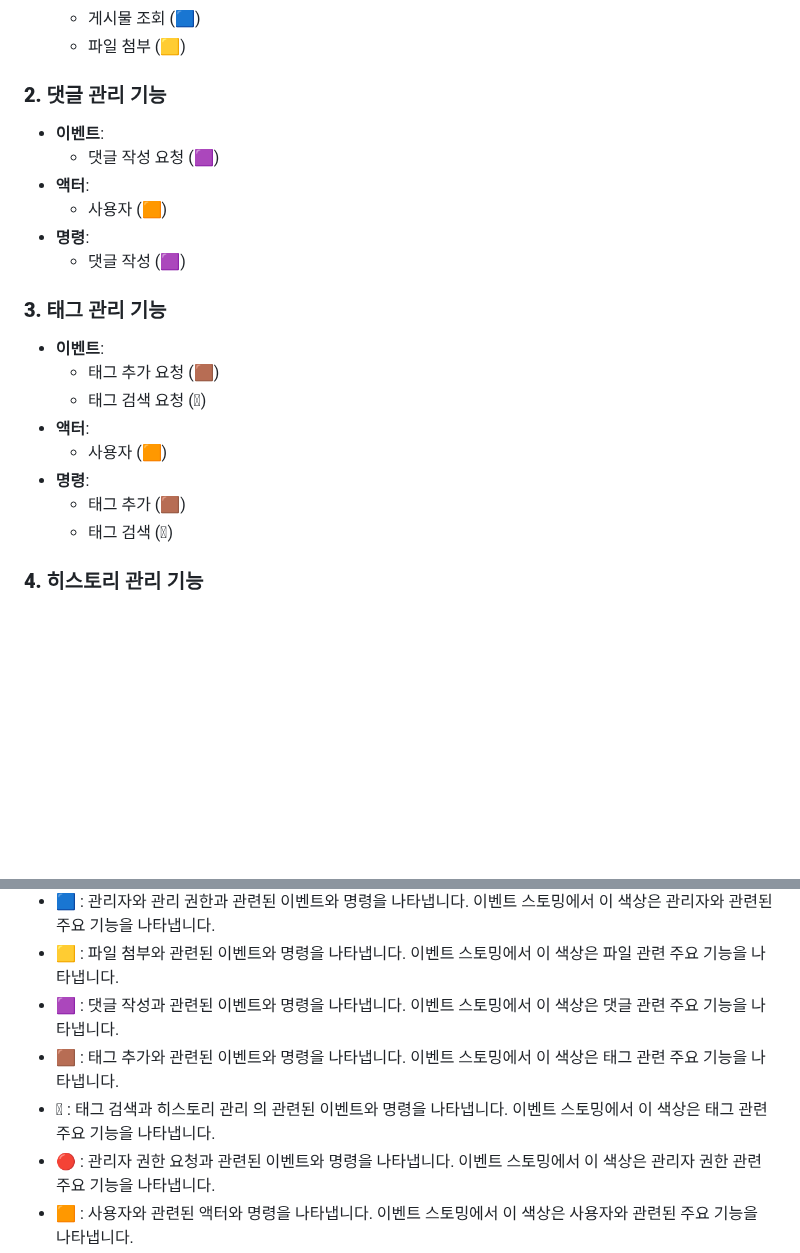
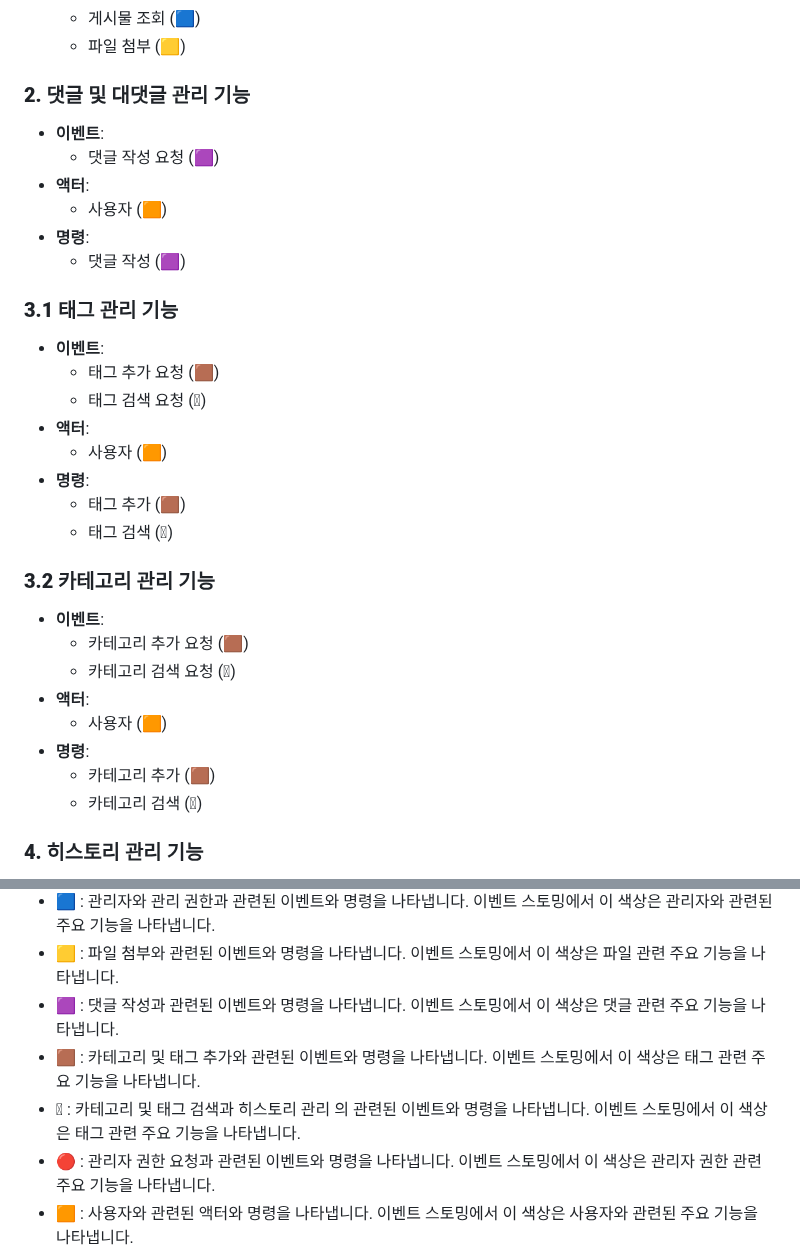
Before and after one commit to sengwoong/venko, a Markdown page: readme.md, 2 parts joined by grey strips. Drawn GitHub-style; blank space fills up the shorter version.

```diff
--- a/readme.md
+++ b/readme.md
@@ -64,7 +64,7 @@
     - 게시물 조회 (🟦)
     - 파일 첨부 (🟨)
 
-### **2. 댓글 관리 기능**
+### **2. 댓글 및 대댓글 관리 기능**
 
 - **이벤트**:
     - 댓글 작성 요청 (🟪)
@@ -73,7 +73,7 @@
 - **명령**:
     - 댓글 작성 (🟪)
 
-### **3. 태그 관리 기능**
+### **3.1 태그 관리 기능**
 
 - **이벤트**:
     - 태그 추가 요청 (🟫)
@@ -83,6 +83,17 @@
 - **명령**:
     - 태그 추가 (🟫)
     - 태그 검색 (🟬)
+
+### **3.2 카테고리 관리 기능**
+
+- **이벤트**:
+    - 카테고리 추가 요청 (🟫)
+    - 카테고리 검색 요청 (🟬)
+- **액터**:
+    - 사용자 (🟧)
+- **명령**:
+    - 카테고리 추가 (🟫)
+    - 카테고리 검색 (🟬)
 
 ### **4. 히스토리 관리 기능**
 
@@ -94,8 +105,8 @@
 - 🟦 : 관리자와 관리 권한과 관련된 이벤트와 명령을 나타냅니다. 이벤트 스토밍에서 이 색상은 관리자와 관련된 주요 기능을 나타냅니다.
 - 🟨 : 파일 첨부와 관련된 이벤트와 명령을 나타냅니다. 이벤트 스토밍에서 이 색상은 파일 관련 주요 기능을 나타냅니다.
 - 🟪 : 댓글 작성과 관련된 이벤트와 명령을 나타냅니다. 이벤트 스토밍에서 이 색상은 댓글 관련 주요 기능을 나타냅니다.
-- 🟫 : 태그 추가와 관련된 이벤트와 명령을 나타냅니다. 이벤트 스토밍에서 이 색상은 태그 관련 주요 기능을 나타냅니다.
-- 🟬 : 태그 검색과 히스토리 관리 의 관련된 이벤트와 명령을 나타냅니다. 이벤트 스토밍에서 이 색상은 태그 관련 주요 기능을 나타냅니다.
+- 🟫 : 카테고리 및 태그 추가와 관련된 이벤트와 명령을 나타냅니다. 이벤트 스토밍에서 이 색상은 태그 관련 주요 기능을 나타냅니다.
+- 🟬 : 카테고리 및 태그 검색과 히스토리 관리 의 관련된 이벤트와 명령을 나타냅니다. 이벤트 스토밍에서 이 색상은 태그 관련 주요 기능을 나타냅니다.
 - 🔴 : 관리자 권한 요청과 관련된 이벤트와 명령을 나타냅니다. 이벤트 스토밍에서 이 색상은 관리자 권한 관련 주요 기능을 나타냅니다.
 - 🟧 : 사용자와 관련된 액터와 명령을 나타냅니다. 이벤트 스토밍에서 이 색상은 사용자와 관련된 주요 기능을 나타냅니다.
 
```
